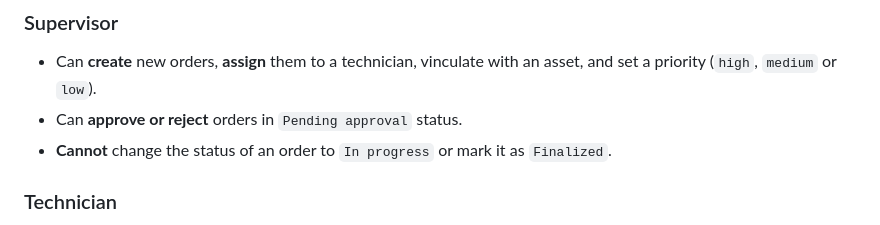
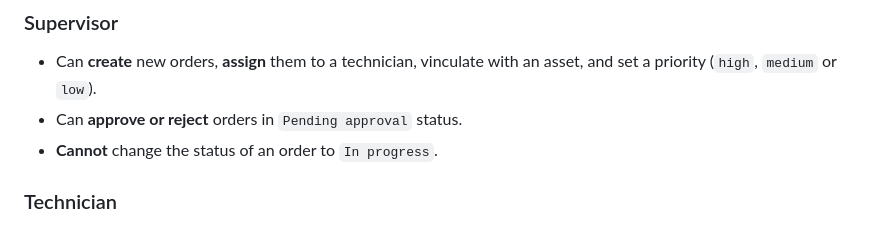
Before and after one commit to pinto-caro/tech-challenge, a Markdown page: README.md, the part around the change. Rendered like a GitHub page.

Commit message:
docs: delete unnecessary requirement

```diff
--- a/README.md
+++ b/README.md
@@ -47,7 +47,7 @@ You can model and implement the **Maintenance Order** (`MaintenanceOrder`) resou
 
 - Can **create** new orders, **assign** them to a technician, vinculate with an asset, and set a priority (`high`, `medium` or `low`).
 - Can **approve or reject** orders in `Pending approval` status.
-- **Cannot** change the status of an order to `In progress` or mark it as `Finalized`.
+- **Cannot** change the status of an order to `In progress`.
 
 ### Technician
 
```
